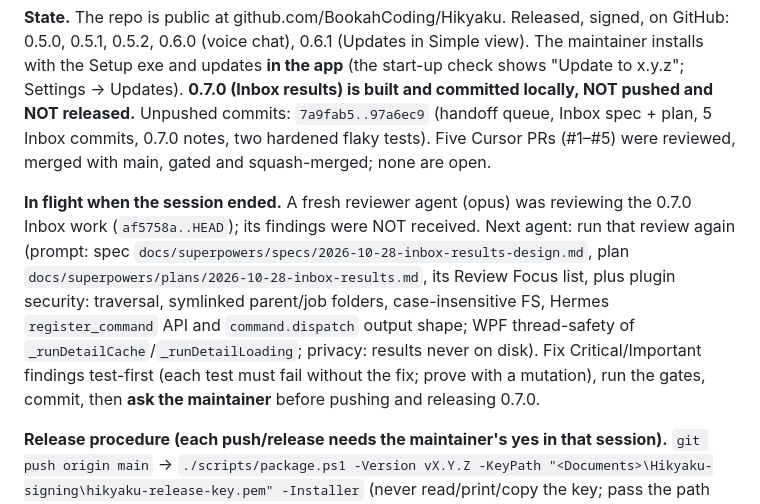
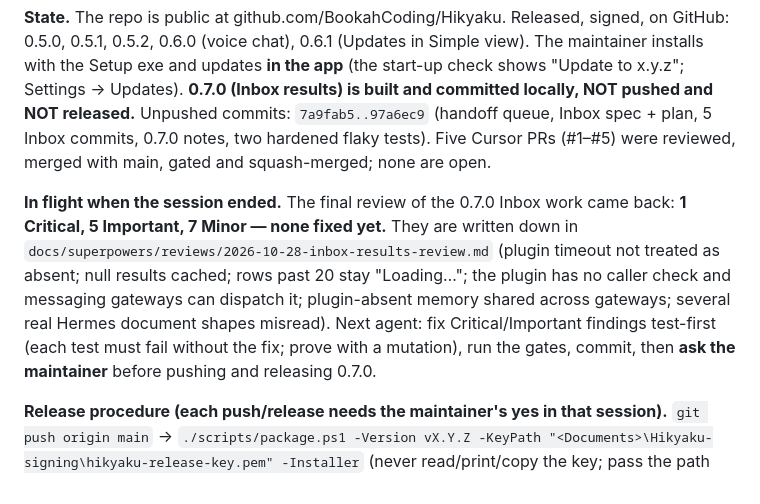
Before and after one commit to BookahCoding/Hikyaku, a Markdown page: docs/HANDOFF.md, the part around the change. Rendered like a GitHub page.

Commit message:
docs: 0.7.0 Inbox review findings for the next session
Co-Authored-By: Claude Opus 5.5 <noreply@anthropic.com>

```diff
--- a/docs/HANDOFF.md
+++ b/docs/HANDOFF.md
@@ -4,7 +4,7 @@
 
 **State.** The repo is public at github.com/BookahCoding/Hikyaku. Released, signed, on GitHub: 0.5.0, 0.5.1, 0.5.2, 0.6.0 (voice chat), 0.6.1 (Updates in Simple view). The maintainer installs with the Setup exe and updates **in the app** (the start-up check shows "Update to x.y.z"; Settings → Updates). **0.7.0 (Inbox results) is built and committed locally, NOT pushed and NOT released.** Unpushed commits: `7a9fab5..97a6ec9` (handoff queue, Inbox spec + plan, 5 Inbox commits, 0.7.0 notes, two hardened flaky tests). Five Cursor PRs (#1–#5) were reviewed, merged with main, gated and squash-merged; none are open.
 
-**In flight when the session ended.** A fresh reviewer agent (opus) was reviewing the 0.7.0 Inbox work (`af5758a..HEAD`); its findings were NOT received. Next agent: run that review again (prompt: spec `docs/superpowers/specs/2026-10-28-inbox-results-design.md`, plan `docs/superpowers/plans/2026-10-28-inbox-results.md`, its Review Focus list, plus plugin security: traversal, symlinked parent/job folders, case-insensitive FS, Hermes `register_command` API and `command.dispatch` output shape; WPF thread-safety of `_runDetailCache`/`_runDetailLoading`; privacy: results never on disk). Fix Critical/Important findings test-first (each test must fail without the fix; prove with a mutation), run the gates, commit, then **ask the maintainer** before pushing and releasing 0.7.0.
+**In flight when the session ended.** The final review of the 0.7.0 Inbox work came back: **1 Critical, 5 Important, 7 Minor — none fixed yet.** They are written down in `docs/superpowers/reviews/2026-10-28-inbox-results-review.md` (plugin timeout not treated as absent; null results cached; rows past 20 stay "Loading…"; the plugin has no caller check and messaging gateways can dispatch it; plugin-absent memory shared across gateways; several real Hermes document shapes misread). Next agent: fix Critical/Important findings test-first (each test must fail without the fix; prove with a mutation), run the gates, commit, then **ask the maintainer** before pushing and releasing 0.7.0.
 
 **Release procedure (each push/release needs the maintainer's yes in that session).** `git push origin main` → `./scripts/package.ps1 -Version vX.Y.Z -KeyPath "<Documents>\Hikyaku-signing\hikyaku-release-key.pem" -Installer` (never read/print/copy the key; pass the path only) → `dotnet run --project tools/Hikyaku.ReleaseTool -c Release -- verify --pub <key from src/Hikyaku.Core/Updates/ReleaseSigning.cs line 14> --version vX.Y.Z --zip artifacts/release/Hikyaku-win-x64.zip --sig artifacts/release/Hikyaku-win-x64.zip.sig` must print `Ok` → `gh release create vX.Y.Z --target <pushed sha> --title "Hikyaku X.Y.Z" --notes-file docs/release-notes/vX.Y.Z.txt --latest <Setup exe> <zip> <sig>` → check `curl https://api.github.com/repos/BookahCoding/Hikyaku/releases/latest` → watch CI (`gh run watch`). Bump `<Version>` in Directory.Build.props, CHANGELOG and a plain-text `docs/release-notes/vX.Y.Z.txt` first.
 
```
Also changed, not shown: 1 other file.
